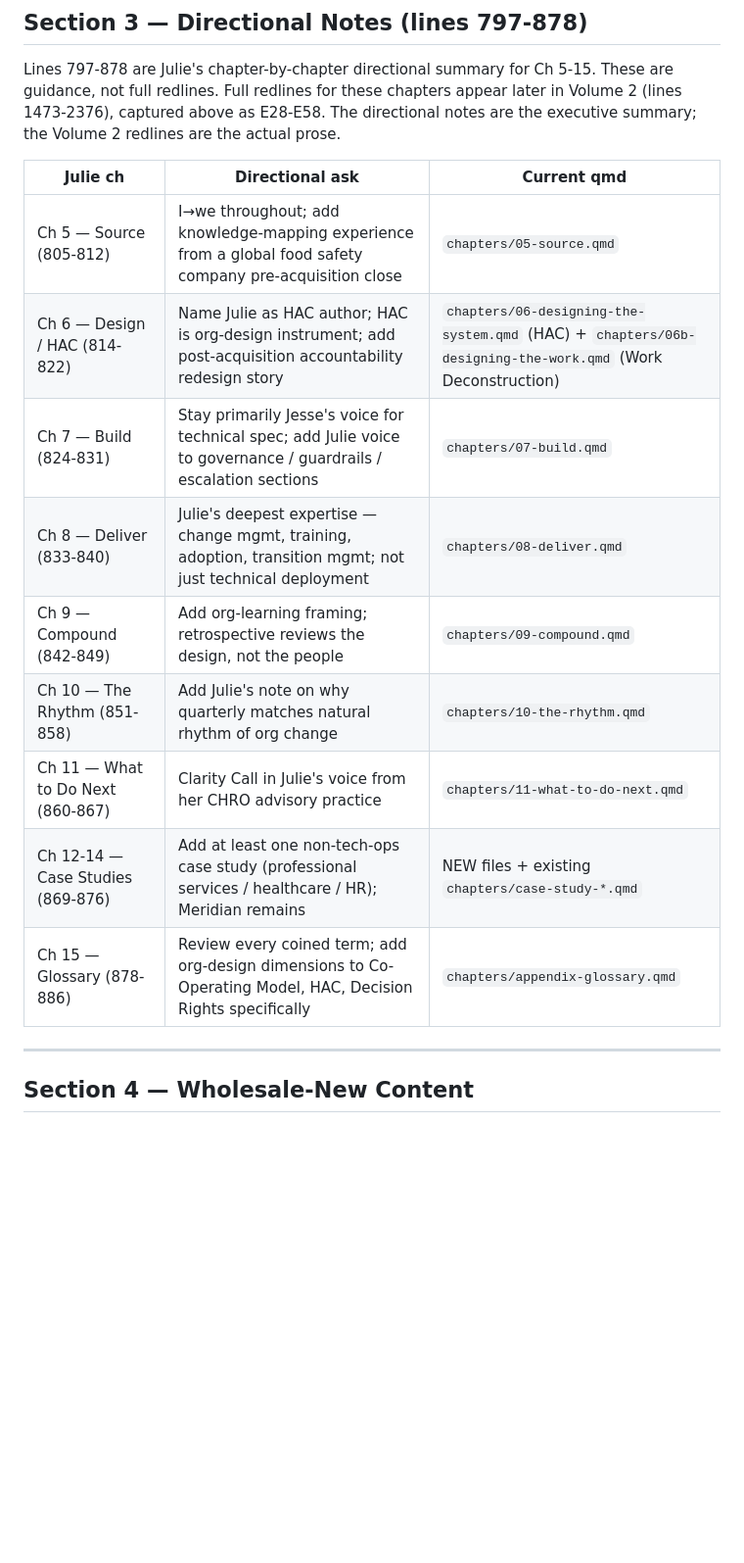
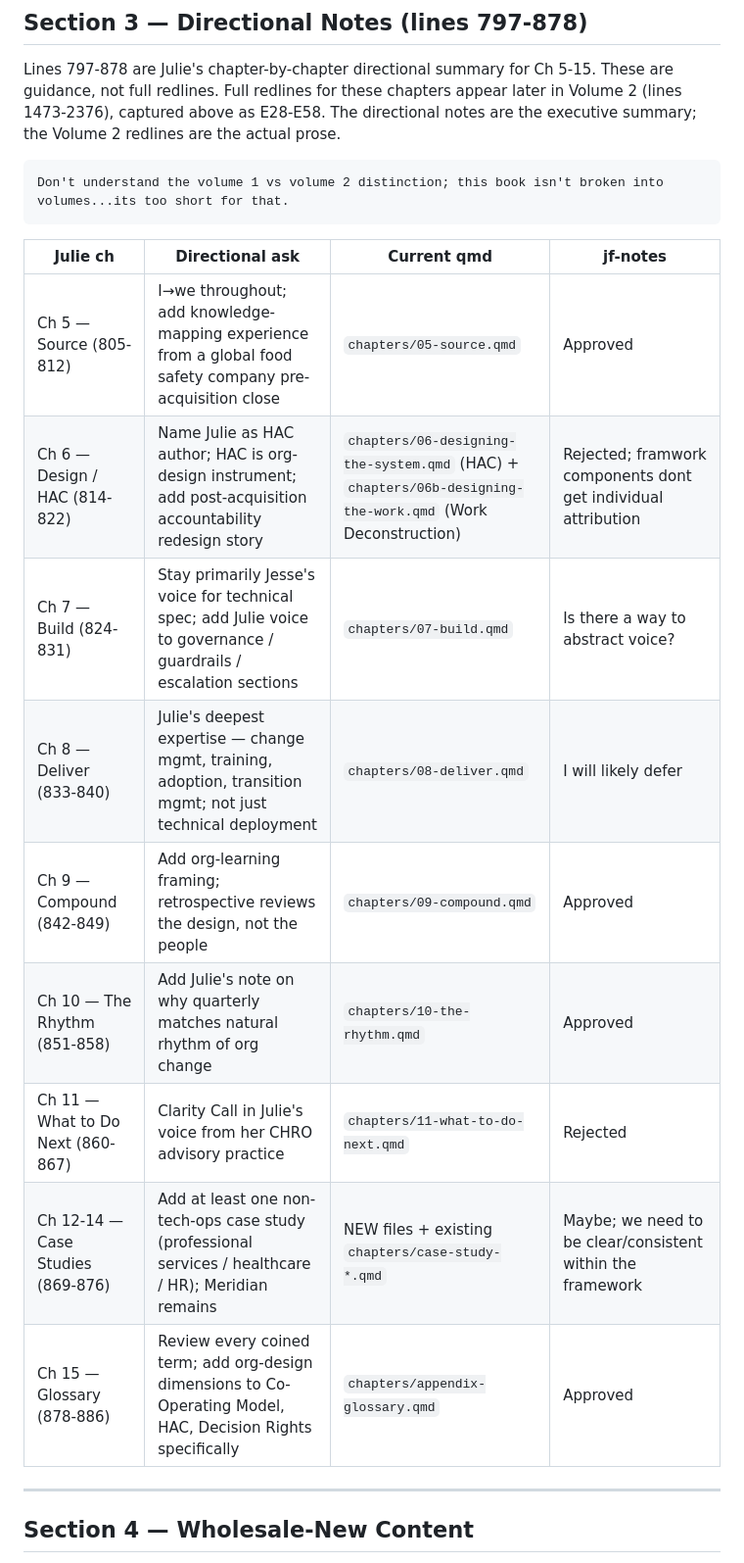
Before and after one commit to superwebpros/compound-book, a Markdown page: _julie/edit-manifest.md, the part around one of its changes. Shown at 98% size. GitHub-like rendering; blank space fills up the shorter version.

Commit message:
Update edit-manifest.md
Adds JF-notes to the manifest to steer Claude

````diff
--- a/_julie/edit-manifest.md
+++ b/_julie/edit-manifest.md
@@ -106,17 +106,21 @@ Columns: ID | Julie ch | Target file | Type | Risk | Instruction (≤25 words) |
 
 Lines 797-878 are Julie's chapter-by-chapter directional summary for Ch 5-15. These are guidance, not full redlines. Full redlines for these chapters appear later in Volume 2 (lines 1473-2376), captured above as E28-E58. The directional notes are the executive summary; the Volume 2 redlines are the actual prose.
 
-| Julie ch | Directional ask | Current qmd |
-|---|---|---|
-| Ch 5 — Source (805-812) | I→we throughout; add knowledge-mapping experience from a global food safety company pre-acquisition close | `chapters/05-source.qmd` |
-| Ch 6 — Design / HAC (814-822) | Name Julie as HAC author; HAC is org-design instrument; add post-acquisition accountability redesign story | `chapters/06-designing-the-system.qmd` (HAC) + `chapters/06b-designing-the-work.qmd` (Work Deconstruction) |
-| Ch 7 — Build (824-831) | Stay primarily Jesse's voice for technical spec; add Julie voice to governance / guardrails / escalation sections | `chapters/07-build.qmd` |
-| Ch 8 — Deliver (833-840) | Julie's deepest expertise — change mgmt, training, adoption, transition mgmt; not just technical deployment | `chapters/08-deliver.qmd` |
-| Ch 9 — Compound (842-849) | Add org-learning framing; retrospective reviews the design, not the people | `chapters/09-compound.qmd` |
-| Ch 10 — The Rhythm (851-858) | Add Julie's note on why quarterly matches natural rhythm of org change | `chapters/10-the-rhythm.qmd` |
-| Ch 11 — What to Do Next (860-867) | Clarity Call in Julie's voice from her CHRO advisory practice | `chapters/11-what-to-do-next.qmd` |
-| Ch 12-14 — Case Studies (869-876) | Add at least one non-tech-ops case study (professional services / healthcare / HR); Meridian remains | NEW files + existing `chapters/case-study-*.qmd` |
-| Ch 15 — Glossary (878-886) | Review every coined term; add org-design dimensions to Co-Operating Model, HAC, Decision Rights specifically | `chapters/appendix-glossary.qmd` |
+```jf-note:
+Don't understand the volume 1 vs volume 2 distinction; this book isn't broken into volumes...its too short for that.
+```
+
+| Julie ch | Directional ask | Current qmd | jf-notes |
+|---|---|---|---|
+| Ch 5 — Source (805-812) | I→we throughout; add knowledge-mapping experience from a global food safety company pre-acquisition close | `chapters/05-source.qmd` | Approved |
+| Ch 6 — Design / HAC (814-822) | Name Julie as HAC author; HAC is org-design instrument; add post-acquisition accountability redesign story | `chapters/06-designing-the-system.qmd` (HAC) + `chapters/06b-designing-the-work.qmd` (Work Deconstruction) | Rejected; framwork components dont get individual attribution |
+| Ch 7 — Build (824-831) | Stay primarily Jesse's voice for technical spec; add Julie voice to governance / guardrails / escalation sections | `chapters/07-build.qmd` | Is there a way to abstract voice? |
+| Ch 8 — Deliver (833-840) | Julie's deepest expertise — change mgmt, training, adoption, transition mgmt; not just technical deployment | `chapters/08-deliver.qmd` | I will likely defer |
+| Ch 9 — Compound (842-849) | Add org-learning framing; retrospective reviews the design, not the people | `chapters/09-compound.qmd` | Approved |
+| Ch 10 — The Rhythm (851-858) | Add Julie's note on why quarterly matches natural rhythm of org change | `chapters/10-the-rhythm.qmd` | Approved |
+| Ch 11 — What to Do Next (860-867) | Clarity Call in Julie's voice from her CHRO advisory practice | `chapters/11-what-to-do-next.qmd` | Rejected |
+| Ch 12-14 — Case Studies (869-876) | Add at least one non-tech-ops case study (professional services / healthcare / HR); Meridian remains | NEW files + existing `chapters/case-study-*.qmd` | Maybe; we need to be clear/consistent within the framework |
+| Ch 15 — Glossary (878-886) | Review every coined term; add org-design dimensions to Co-Operating Model, HAC, Decision Rights specifically | `chapters/appendix-glossary.qmd` | Approved |
 
 ---
 
````
Also changed, not shown: other parts of _julie/edit-manifest.md (+128 -92 lines).
